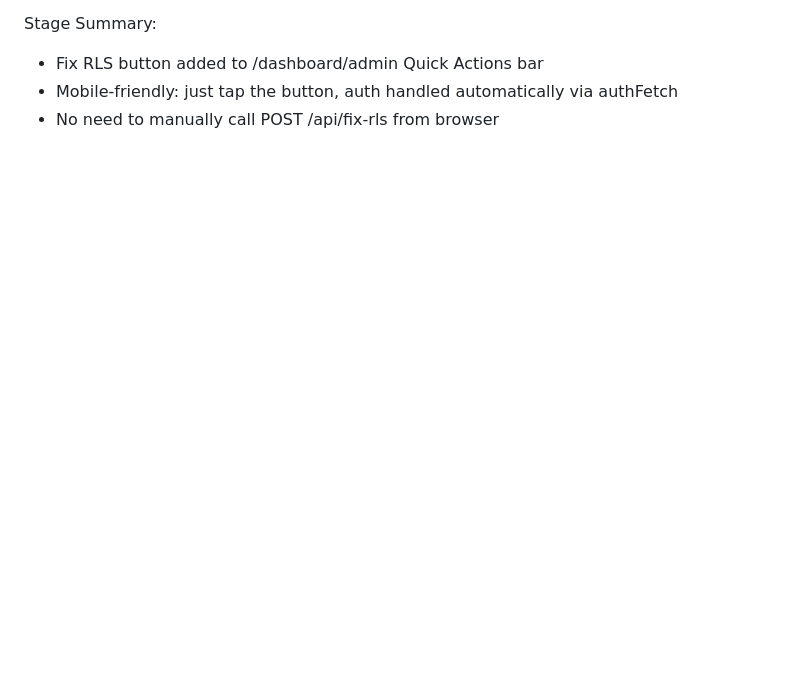
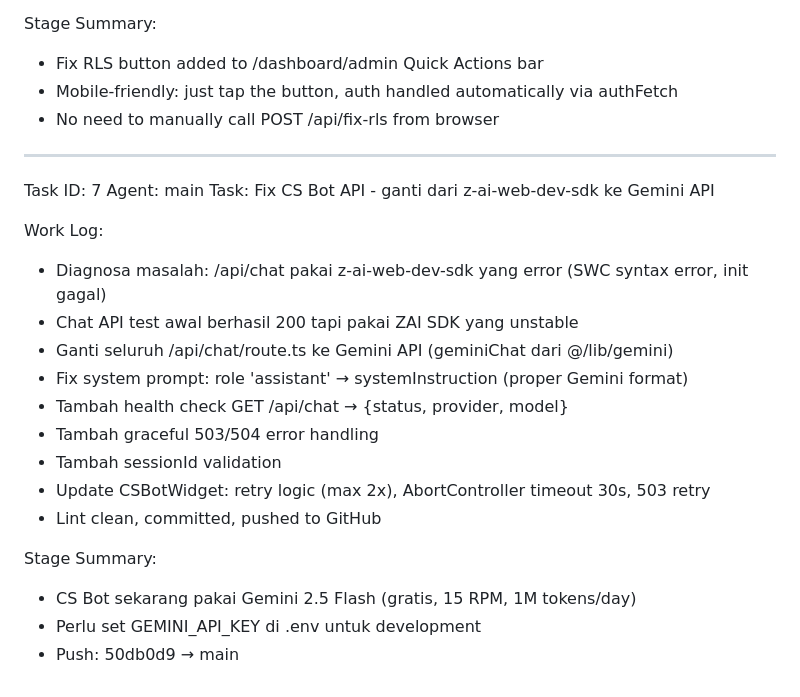
Before and after one commit to Risxyiee/Luxtrade, a Markdown page: worklog.md, the part around the change. Drawn GitHub-style; blank space fills up the shorter version.

Commit message:
c7aa7384-fc1a-44a9-9e64-c287868c2746

```diff
--- a/worklog.md
+++ b/worklog.md
@@ -289,3 +289,24 @@ Stage Summary:
 - Fix RLS button added to /dashboard/admin Quick Actions bar
 - Mobile-friendly: just tap the button, auth handled automatically via authFetch
 - No need to manually call POST /api/fix-rls from browser
+
+---
+Task ID: 7
+Agent: main
+Task: Fix CS Bot API - ganti dari z-ai-web-dev-sdk ke Gemini API
+
+Work Log:
+- Diagnosa masalah: /api/chat pakai z-ai-web-dev-sdk yang error (SWC syntax error, init gagal)
+- Chat API test awal berhasil 200 tapi pakai ZAI SDK yang unstable
+- Ganti seluruh /api/chat/route.ts ke Gemini API (geminiChat dari @/lib/gemini)
+- Fix system prompt: role 'assistant' → systemInstruction (proper Gemini format)
+- Tambah health check GET /api/chat → {status, provider, model}
+- Tambah graceful 503/504 error handling
+- Tambah sessionId validation
+- Update CSBotWidget: retry logic (max 2x), AbortController timeout 30s, 503 retry
+- Lint clean, committed, pushed to GitHub
+
+Stage Summary:
+- CS Bot sekarang pakai Gemini 2.5 Flash (gratis, 15 RPM, 1M tokens/day)
+- Perlu set GEMINI_API_KEY di .env untuk development
+- Push: 50db0d9 → main
```
